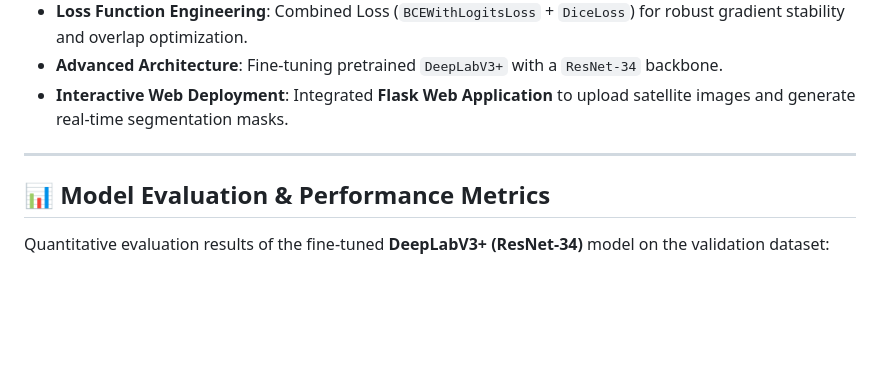
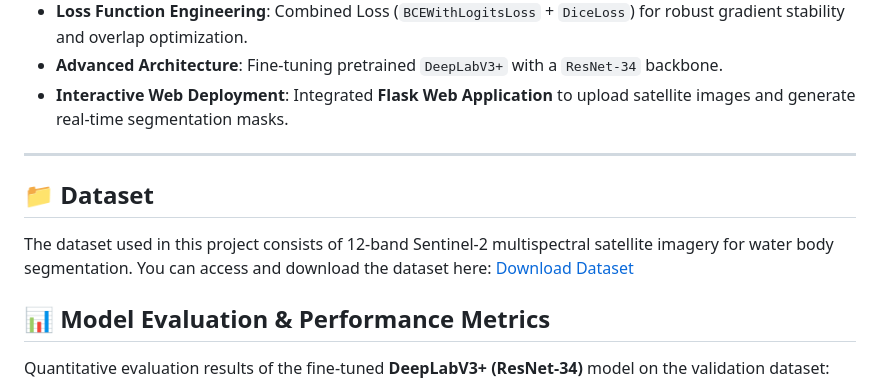
Before and after one commit to talarashad/Satellite-Water-Segmentation-DeepLabV3Plus, a Markdown page: README.md, the part around the change. GitHub-like rendering; blank space fills up the shorter version.

```diff
--- a/README.md
+++ b/README.md
@@ -19,7 +19,10 @@ An end-to-end Deep Learning pipeline designed to segment water bodies from 12-ch
 * **Advanced Architecture**: Fine-tuning pretrained `DeepLabV3+` with a `ResNet-34` backbone.
 * **Interactive Web Deployment**: Integrated **Flask Web Application** to upload satellite images and generate real-time segmentation masks.
 ---
+## 📁 Dataset
 
+The dataset used in this project consists of 12-band Sentinel-2 multispectral satellite imagery for water body segmentation.
+You can access and download the dataset here: [Download Dataset](https://drive.google.com/drive/folders/1GQss5oZhv-0dxoRtI5m_m_SPbm-E3vXJ?usp=drive_link)
 ## 📊 Model Evaluation & Performance Metrics
 
 Quantitative evaluation results of the fine-tuned **DeepLabV3+ (ResNet-34)** model on the validation dataset:
```
